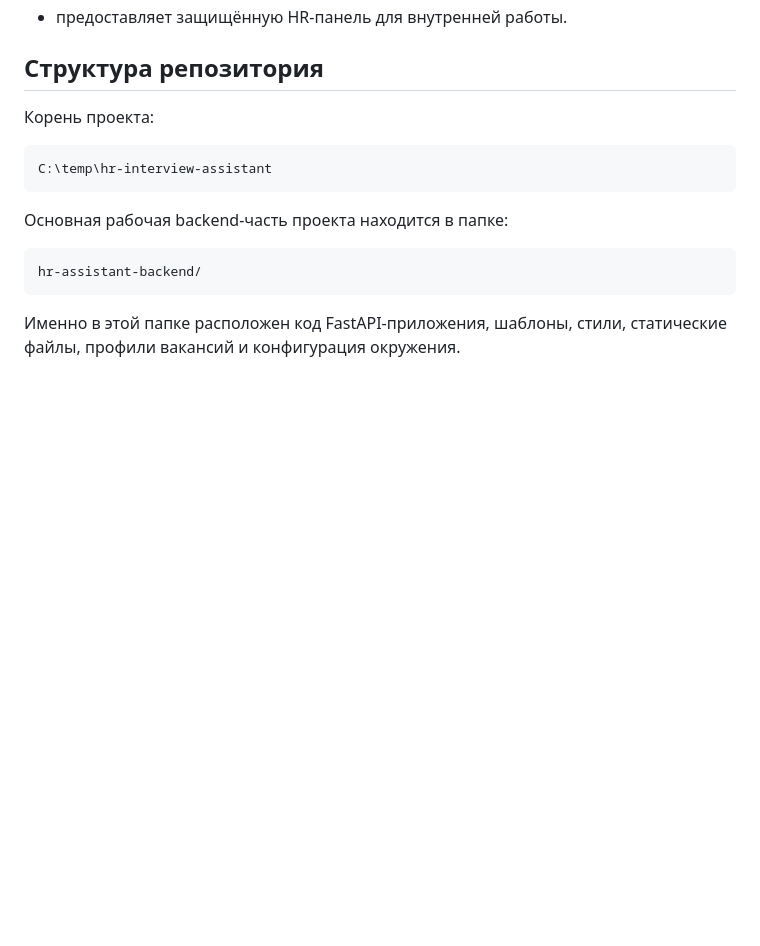
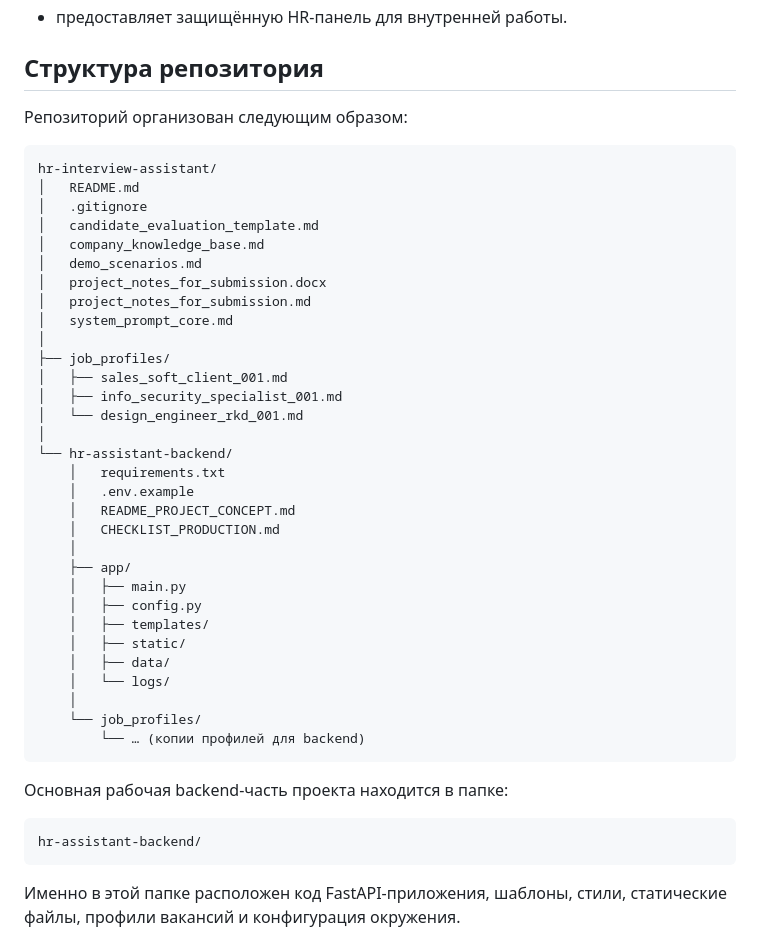
Before and after one commit to dima-101/hr-interview-assistant, a Markdown page: README.md, the part around the change. Drawn GitHub-style; blank space fills up the shorter version.

Commit message:
Update README: neutral repo structure

````diff
--- a/README.md
+++ b/README.md
@@ -16,10 +16,40 @@
 
 ## Структура репозитория
 
-Корень проекта:
+Репозиторий организован следующим образом:
 
 ```text
-C:\temp\hr-interview-assistant
+hr-interview-assistant/
+│   README.md
+│   .gitignore
+│   candidate_evaluation_template.md
+│   company_knowledge_base.md
+│   demo_scenarios.md
+│   project_notes_for_submission.docx
+│   project_notes_for_submission.md
+│   system_prompt_core.md
+│
+├── job_profiles/
+│   ├── sales_soft_client_001.md
+│   ├── info_security_specialist_001.md
+│   └── design_engineer_rkd_001.md
+│
+└── hr-assistant-backend/
+    │   requirements.txt
+    │   .env.example
+    │   README_PROJECT_CONCEPT.md
+    │   CHECKLIST_PRODUCTION.md
+    │
+    ├── app/
+    │   ├── main.py
+    │   ├── config.py
+    │   ├── templates/
+    │   ├── static/
+    │   ├── data/
+    │   └── logs/
+    │
+    └── job_profiles/
+        └── … (копии профилей для backend)
 ```
 
 Основная рабочая backend‑часть проекта находится в папке:
````
